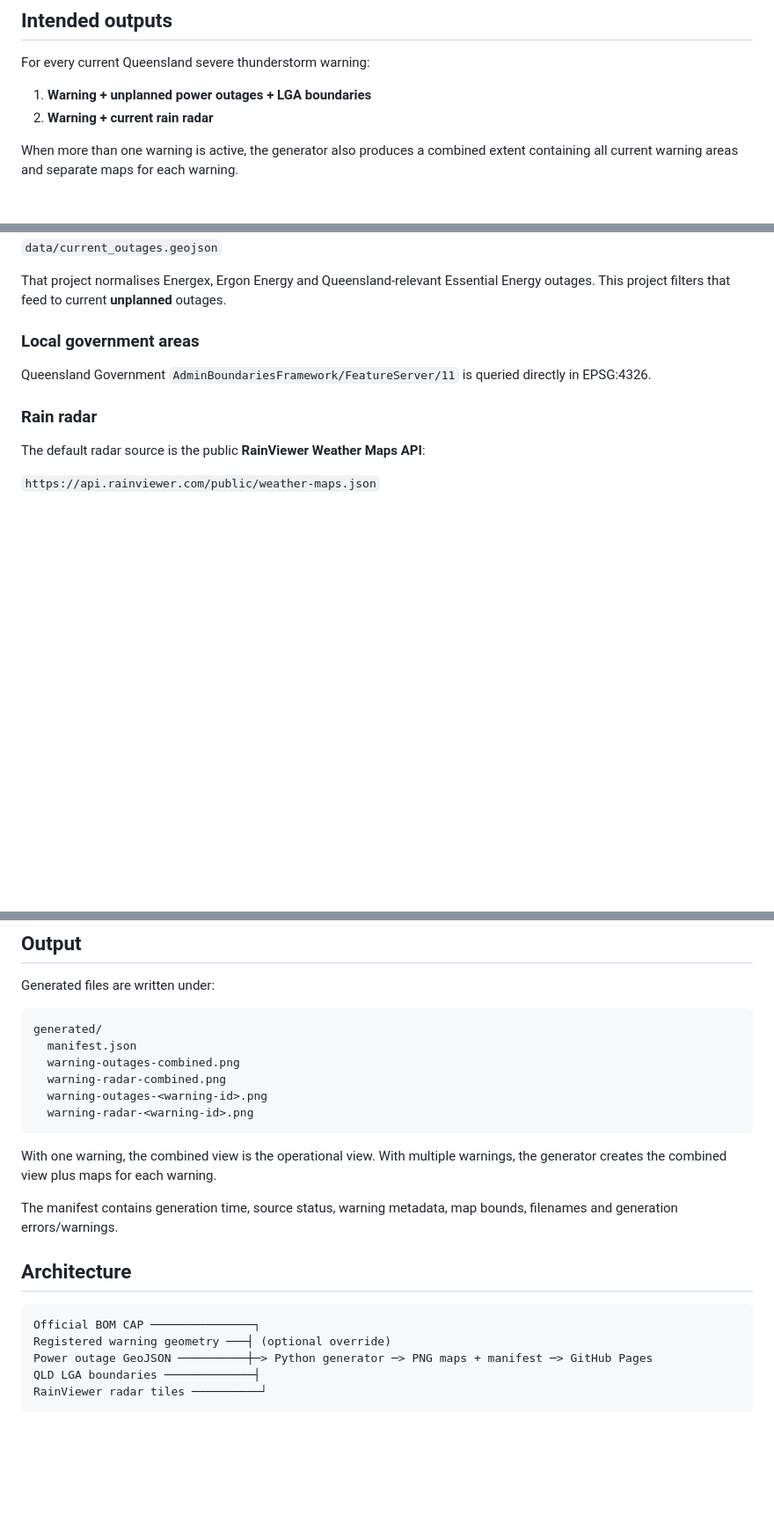
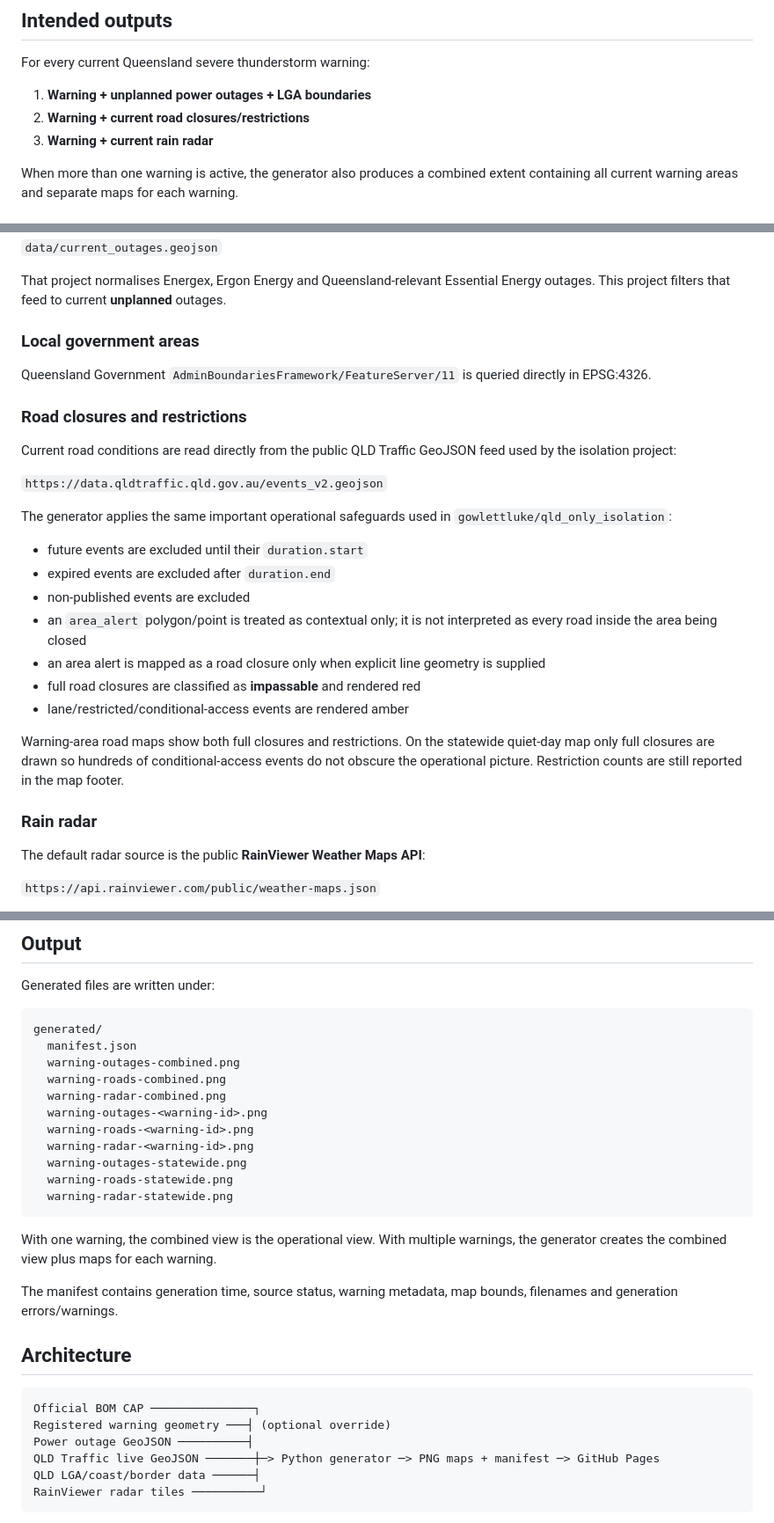
Before and after one commit to giswatidid/Mapping, a Markdown page: README.md, 3 parts joined by grey strips. Shown at 88% size. GitHub-like rendering; blank space fills up the shorter version.

Commit message:
Document road closure map source and rules

````diff
--- a/README.md
+++ b/README.md
@@ -7,7 +7,8 @@ Generate publication-ready maps from current Queensland Bureau of Meteorology se
 For every current Queensland severe thunderstorm warning:
 
 1. **Warning + unplanned power outages + LGA boundaries**
-2. **Warning + current rain radar**
+2. **Warning + current road closures/restrictions**
+3. **Warning + current rain radar**
 
 When more than one warning is active, the generator also produces a combined extent containing all current warning areas and separate maps for each warning.
 
@@ -41,6 +42,24 @@ That project normalises Energex, Ergon Energy and Queensland-relevant Essential
 
 Queensland Government `AdminBoundariesFramework/FeatureServer/11` is queried directly in EPSG:4326.
 
+### Road closures and restrictions
+
+Current road conditions are read directly from the public QLD Traffic GeoJSON feed used by the isolation project:
+
+`https://data.qldtraffic.qld.gov.au/events_v2.geojson`
+
+The generator applies the same important operational safeguards used in `gowlettluke/qld_only_isolation`:
+
+- future events are excluded until their `duration.start`
+- expired events are excluded after `duration.end`
+- non-published events are excluded
+- an `area_alert` polygon/point is treated as contextual only; it is not interpreted as every road inside the area being closed
+- an area alert is mapped as a road closure only when explicit line geometry is supplied
+- full road closures are classified as **impassable** and rendered red
+- lane/restricted/conditional-access events are rendered amber
+
+Warning-area road maps show both full closures and restrictions. On the statewide quiet-day map only full closures are drawn so hundreds of conditional-access events do not obscure the operational picture. Restriction counts are still reported in the map footer.
+
 ### Rain radar
 
 The default radar source is the public **RainViewer Weather Maps API**:
@@ -170,9 +190,14 @@ Generated files are written under:
 generated/
   manifest.json
   warning-outages-combined.png
+  warning-roads-combined.png
   warning-radar-combined.png
   warning-outages-<warning-id>.png
+  warning-roads-<warning-id>.png
   warning-radar-<warning-id>.png
+  warning-outages-statewide.png
+  warning-roads-statewide.png
+  warning-radar-statewide.png
 ```
 
 With one warning, the combined view is the operational view. With multiple warnings, the generator creates the combined view plus maps for each warning.
@@ -184,8 +209,9 @@ The manifest contains generation time, source status, warning metadata, map boun
 ```text
 Official BOM CAP ───────────────┐
 Registered warning geometry ───┤ (optional override)
-Power outage GeoJSON ──────────┼─> Python generator ─> PNG maps + manifest ─> GitHub Pages
-QLD LGA boundaries ─────────────┤
+Power outage GeoJSON ──────────┤
+QLD Traffic live GeoJSON ───────┼─> Python generator ─> PNG maps + manifest ─> GitHub Pages
+QLD LGA/coast/border data ──────┤
 RainViewer radar tiles ──────────┘
 ```
 
````
Also changed, not shown: other parts of README.md (+1 -0 lines).
